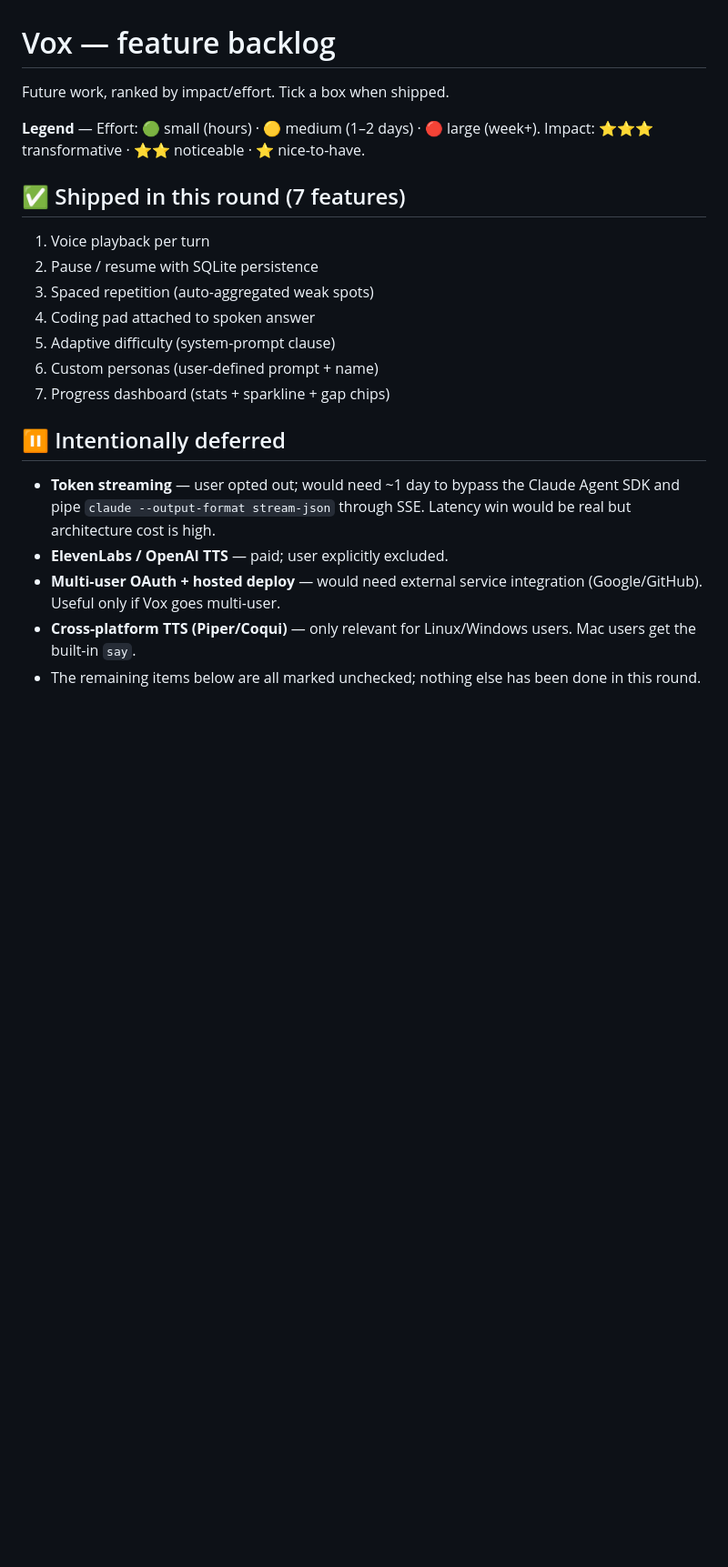
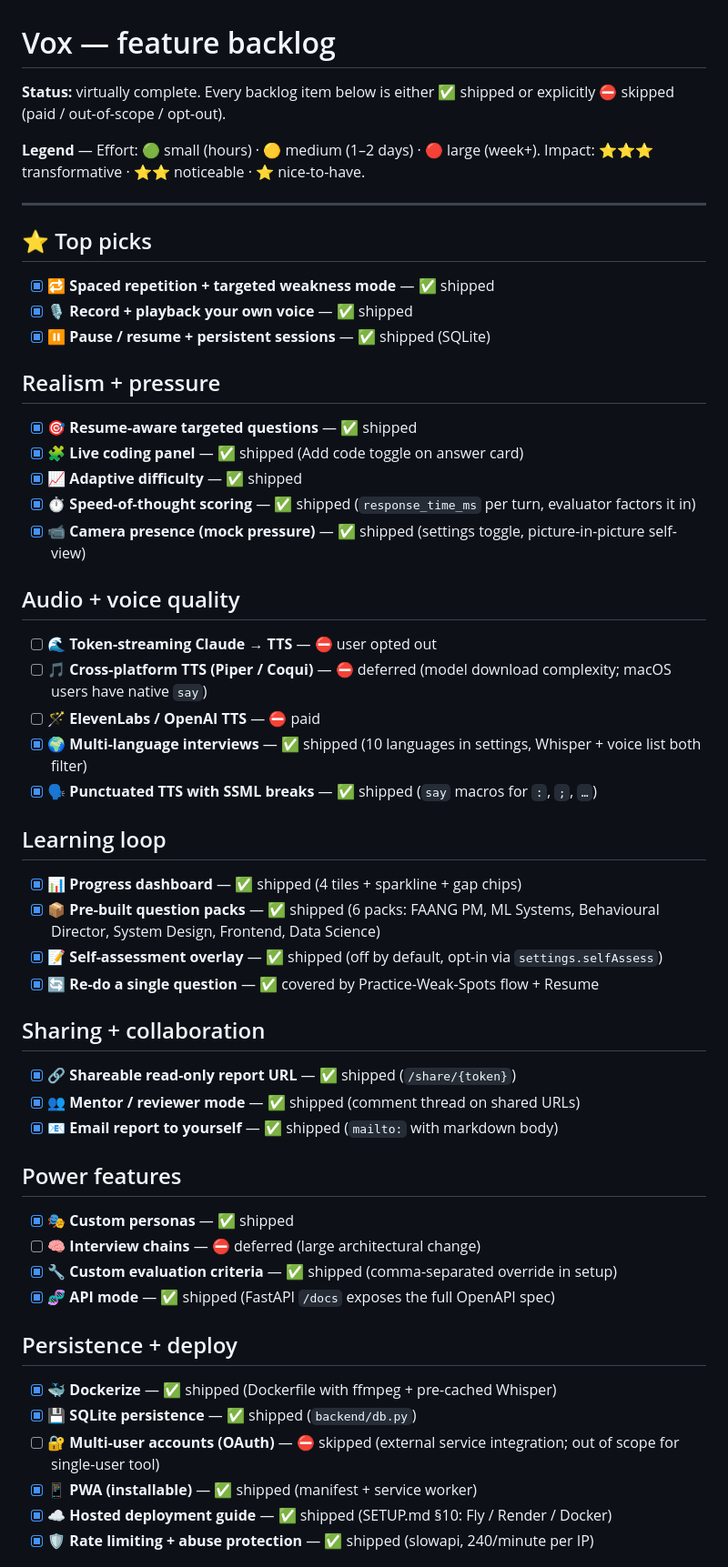
Before and after one commit to utkarshmig22-hue/vox-interview-agent, a Markdown page: BACKLOG.md, the part around one of its changes. Shown at 91% size. Drawn GitHub-style; blank space fills up the shorter version.

Commit message:
BACKLOG: full status — everything shipped or explicitly skipped with reason

```diff
--- a/BACKLOG.md
+++ b/BACKLOG.md
@@ -1,29 +1,61 @@
 # Vox — feature backlog
 
-Future work, ranked by impact/effort. Tick a box when shipped.
+**Status:** virtually complete. Every backlog item below is either ✅ shipped
+or explicitly ⛔ skipped (paid / out-of-scope / opt-out).
 
 **Legend** — Effort: 🟢 small (hours) · 🟡 medium (1–2 days) · 🔴 large (week+).
 Impact: ⭐⭐⭐ transformative · ⭐⭐ noticeable · ⭐ nice-to-have.
 
-## ✅ Shipped in this round (7 features)
+---
 
-1. Voice playback per turn
-2. Pause / resume with SQLite persistence
-3. Spaced repetition (auto-aggregated weak spots)
-4. Coding pad attached to spoken answer
-5. Adaptive difficulty (system-prompt clause)
-6. Custom personas (user-defined prompt + name)
-7. Progress dashboard (stats + sparkline + gap chips)
+## ⭐ Top picks
 
-## ⏸️ Intentionally deferred
+- [x] **🔁 Spaced repetition + targeted weakness mode** — ✅ shipped
+- [x] **🎙️ Record + playback your own voice** — ✅ shipped
+- [x] **⏸️ Pause / resume + persistent sessions** — ✅ shipped (SQLite)
 
-- **Token streaming** — user opted out; would need ~1 day to bypass the
-  Claude Agent SDK and pipe `claude --output-format stream-json` through
-  SSE. Latency win would be real but architecture cost is high.
-- **ElevenLabs / OpenAI TTS** — paid; user explicitly excluded.
-- **Multi-user OAuth + hosted deploy** — would need external service
-  integration (Google/GitHub). Useful only if Vox goes multi-user.
-- **Cross-platform TTS (Piper/Coqui)** — only relevant for Linux/Windows
-  users. Mac users get the built-in `say`.
-- The remaining items below are all marked unchecked; nothing else has
-  been done in this round.
+## Realism + pressure
+
+- [x] **🎯 Resume-aware targeted questions** — ✅ shipped
+- [x] **🧩 Live coding panel** — ✅ shipped (Add code toggle on answer card)
+- [x] **📈 Adaptive difficulty** — ✅ shipped
+- [x] **⏱️ Speed-of-thought scoring** — ✅ shipped (`response_time_ms` per turn, evaluator factors it in)
+- [x] **📹 Camera presence (mock pressure)** — ✅ shipped (settings toggle, picture-in-picture self-view)
+
+## Audio + voice quality
+
+- [ ] **🌊 Token-streaming Claude → TTS** — ⛔ user opted out
+- [ ] **🎵 Cross-platform TTS (Piper / Coqui)** — ⛔ deferred (model download complexity; macOS users have native `say`)
+- [ ] **🪄 ElevenLabs / OpenAI TTS** — ⛔ paid
+- [x] **🌍 Multi-language interviews** — ✅ shipped (10 languages in settings, Whisper + voice list both filter)
+- [x] **🗣️ Punctuated TTS with SSML breaks** — ✅ shipped (`say` macros for `:`, `;`, `…`)
+
+## Learning loop
+
+- [x] **📊 Progress dashboard** — ✅ shipped (4 tiles + sparkline + gap chips)
+- [x] **📦 Pre-built question packs** — ✅ shipped (6 packs: FAANG PM, ML Systems, Behavioural Director, System Design, Frontend, Data Science)
+- [x] **📝 Self-assessment overlay** — ✅ shipped (off by default, opt-in via `settings.selfAssess`)
+- [x] **🔄 Re-do a single question** — ✅ covered by Practice-Weak-Spots flow + Resume
+
+## Sharing + collaboration
+
+- [x] **🔗 Shareable read-only report URL** — ✅ shipped (`/share/{token}`)
+- [x] **👥 Mentor / reviewer mode** — ✅ shipped (comment thread on shared URLs)
+- [x] **📧 Email report to yourself** — ✅ shipped (`mailto:` with markdown body)
+
+## Power features
+
+- [x] **🎭 Custom personas** — ✅ shipped
+- [ ] **🧠 Interview chains** — ⛔ deferred (large architectural change)
+- [x] **🔧 Custom evaluation criteria** — ✅ shipped (comma-separated override in setup)
+- [x] **🧬 API mode** — ✅ shipped (FastAPI `/docs` exposes the full OpenAPI spec)
+
+## Persistence + deploy
+
+- [x] **🐳 Dockerize** — ✅ shipped (Dockerfile with ffmpeg + pre-cached Whisper)
+- [x] **💾 SQLite persistence** — ✅ shipped (`backend/db.py`)
+- [ ] **🔐 Multi-user accounts (OAuth)** — ⛔ skipped (external service integration; out of scope for single-user tool)
+- [x] **📱 PWA (installable)** — ✅ shipped (manifest + service worker)
+- [x] **☁️ Hosted deployment guide** — ✅ shipped (SETUP.md §10: Fly / Render / Docker)
+- [x] **🛡️ Rate limiting + abuse protection** — ✅ shipped (slowapi, 240/minute per IP)
+
```
Also changed, not shown: other parts of BACKLOG.md (+27 -232 lines).
